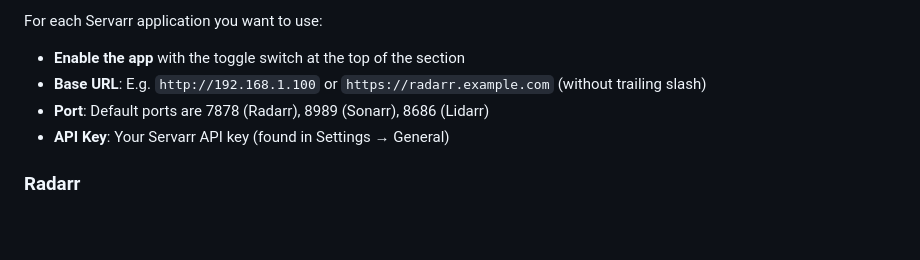
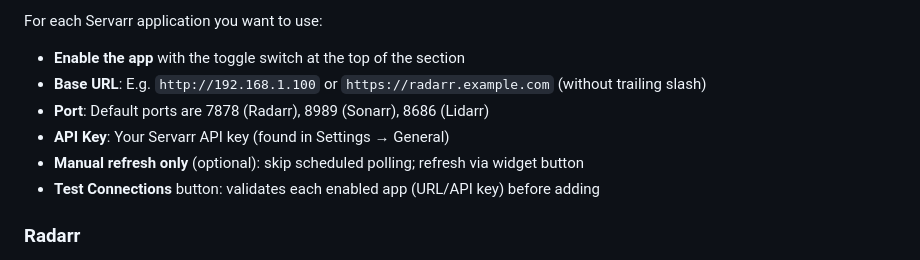
Before and after one commit to Qballjos/Homey-Servarr, a Markdown page: INSTALLATION.md, the part around the change. Drawn GitHub-style; blank space fills up the shorter version.

```diff
--- a/INSTALLATION.md
+++ b/INSTALLATION.md
@@ -43,6 +43,8 @@ For each Servarr application you want to use:
 - **Base URL**: E.g. `http://192.168.1.100` or `https://radarr.example.com` (without trailing slash)
 - **Port**: Default ports are 7878 (Radarr), 8989 (Sonarr), 8686 (Lidarr)
 - **API Key**: Your Servarr API key (found in Settings → General)
+- **Manual refresh only** (optional): skip scheduled polling; refresh via widget button
+- **Test Connections** button: validates each enabled app (URL/API key) before adding
 
 ### Radarr
 - Default port: `7878`
```
Also changed, not shown: APP_STORE_CHECKLIST.md (+1 -2 lines), README.md (+4 -0 lines).
